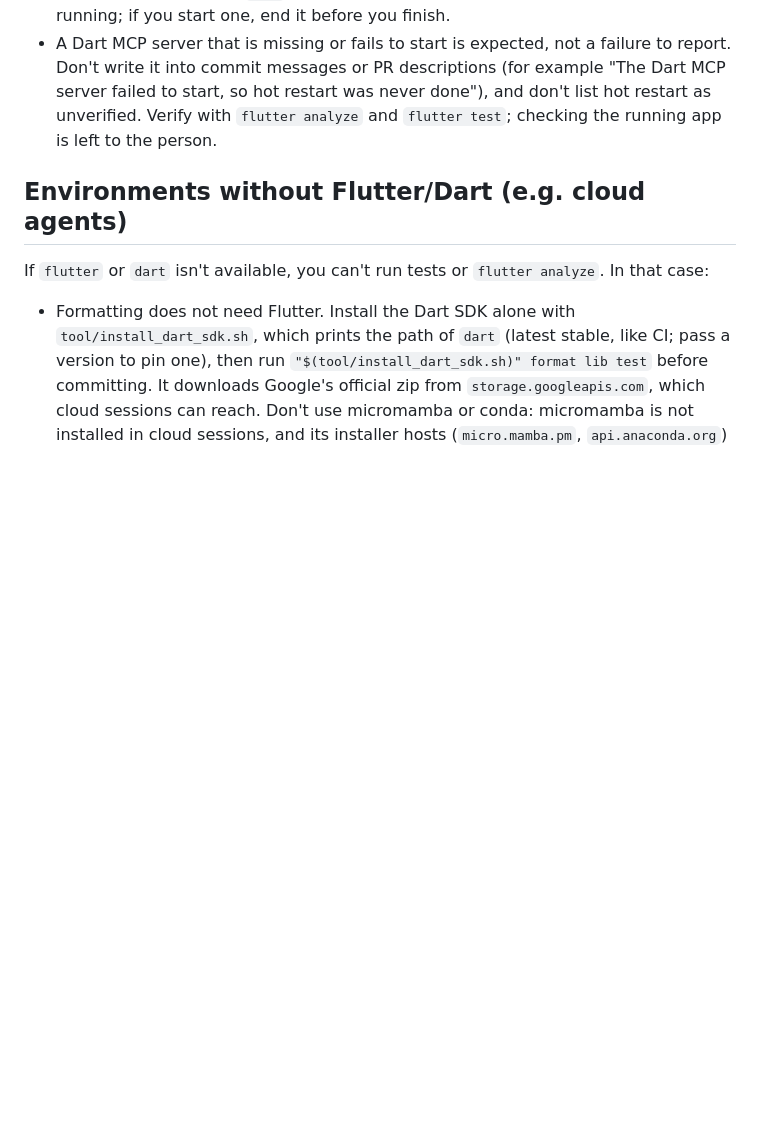
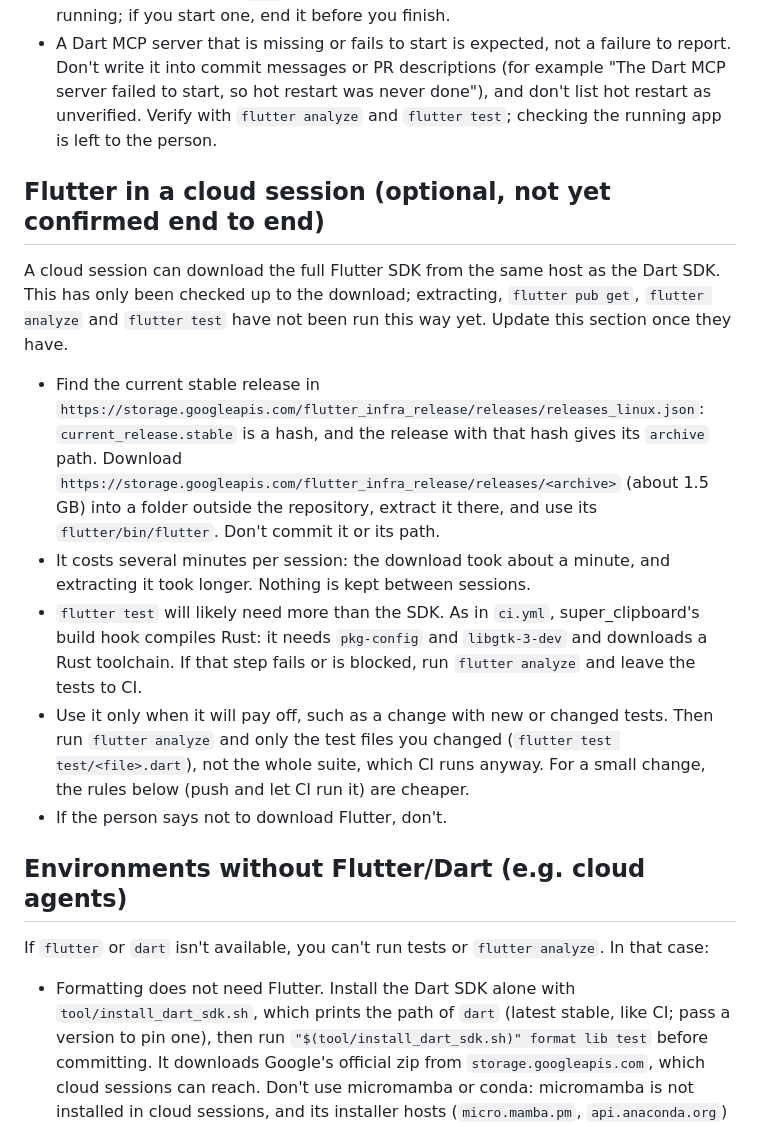
Before and after one commit to patarapolw/lingua_srs, a Markdown page: AGENTS.md, the part around the change. GitHub-like rendering; blank space fills up the shorter version.

Commit message:
docs(agents): how a cloud session can get the Flutter SDK (#200)
Describe what a cloud session found: the Flutter SDK for Linux can be
downloaded from storage.googleapis.com through the release list, like
the Dart SDK. Only the download was checked, so the section says so,
names the likely snag for flutter test (super_clipboard's Rust build
hook), what it costs per session, and when it is worth it.


Claude-Session: https://claude.ai/code/session_01EvurGZkuuW94CHrJZqCAtH

Co-authored-by: Claude <noreply@anthropic.com>

```diff
--- a/AGENTS.md
+++ b/AGENTS.md
@@ -36,6 +36,16 @@ Flutter app (Dart, `provider` state management). See [README.md](README.md) for
 - If the person has a Flutter debug session running and the Dart MCP server is connected to it, hot reload after your change passes `flutter analyze` (hot restart after changing state or `main`). Don't start a second session for an app that is already running; if you start one, end it before you finish.
 - A Dart MCP server that is missing or fails to start is expected, not a failure to report. Don't write it into commit messages or PR descriptions (for example "The Dart MCP server failed to start, so hot restart was never done"), and don't list hot restart as unverified. Verify with `flutter analyze` and `flutter test`; checking the running app is left to the person.
 
+## Flutter in a cloud session (optional, not yet confirmed end to end)
+
+A cloud session can download the full Flutter SDK from the same host as the Dart SDK. This has only been checked up to the download; extracting, `flutter pub get`, `flutter analyze` and `flutter test` have not been run this way yet. Update this section once they have.
+
+- Find the current stable release in `https://storage.googleapis.com/flutter_infra_release/releases/releases_linux.json`: `current_release.stable` is a hash, and the release with that hash gives its `archive` path. Download `https://storage.googleapis.com/flutter_infra_release/releases/<archive>` (about 1.5 GB) into a folder outside the repository, extract it there, and use its `flutter/bin/flutter`. Don't commit it or its path.
+- It costs several minutes per session: the download took about a minute, and extracting it took longer. Nothing is kept between sessions.
+- `flutter test` will likely need more than the SDK. As in `ci.yml`, super_clipboard's build hook compiles Rust: it needs `pkg-config` and `libgtk-3-dev` and downloads a Rust toolchain. If that step fails or is blocked, run `flutter analyze` and leave the tests to CI.
+- Use it only when it will pay off, such as a change with new or changed tests. Then run `flutter analyze` and only the test files you changed (`flutter test test/<file>.dart`), not the whole suite, which CI runs anyway. For a small change, the rules below (push and let CI run it) are cheaper.
+- If the person says not to download Flutter, don't.
+
 ## Environments without Flutter/Dart (e.g. cloud agents)
 
 If `flutter` or `dart` isn't available, you can't run tests or `flutter analyze`. In that case:
```
